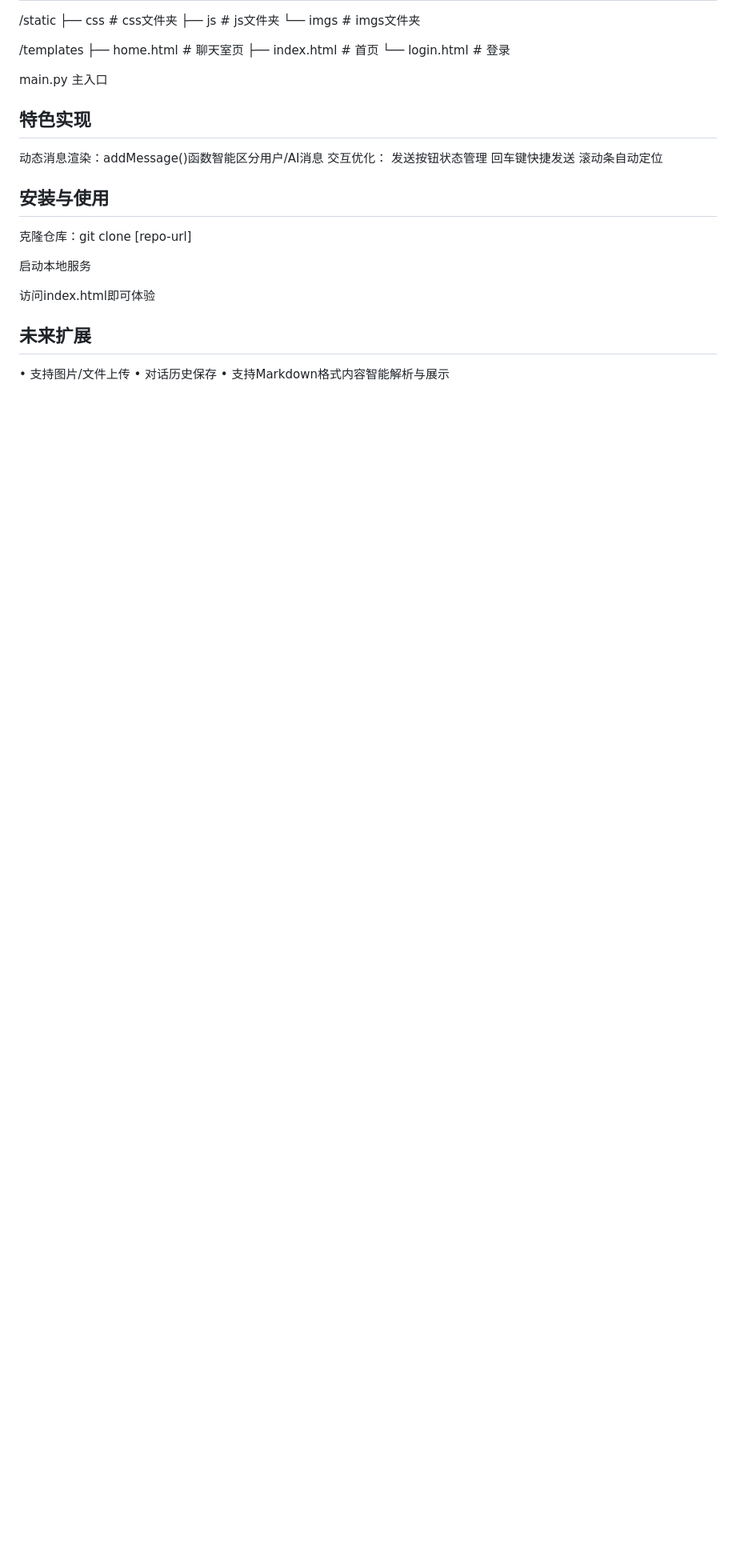
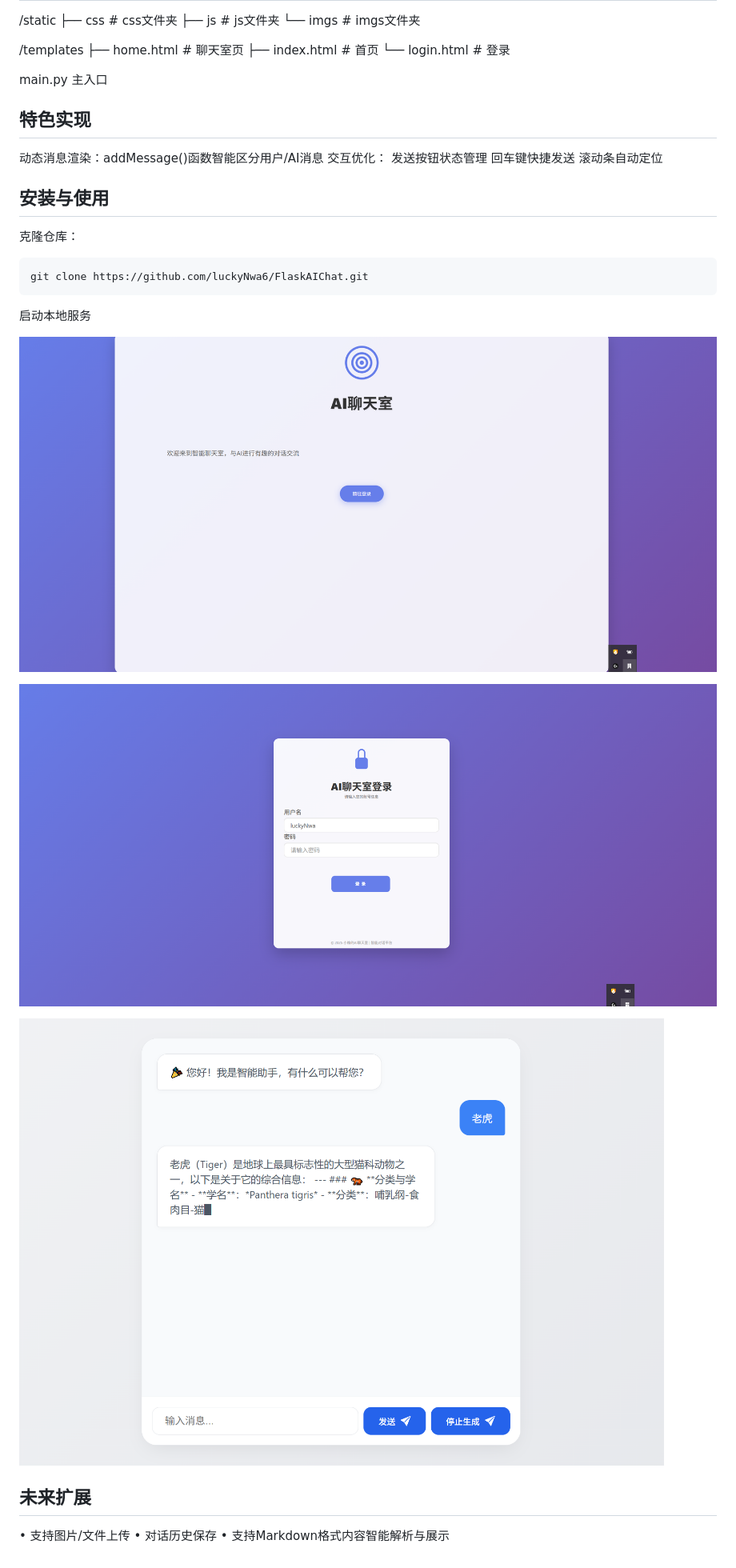
Before and after one commit to luckyNwa6/FlaskAIChat, a Markdown page: README.md, the part around the change. Shown: that part at 80% size. GitHub-like rendering; pictures changed too: static/imgs/1.png (added), static/imgs/2.png (added), static/imgs/3.png (added); blank space fills up the shorter version.

Commit message:
docs：文档图片新增

````diff
--- a/README.md
+++ b/README.md
@@ -42,11 +42,21 @@ main.py  主入口
 
 ## 安装与使用
 
-克隆仓库：git clone [repo-url]
+克隆仓库：
+
+```shell
+git clone https://github.com/luckyNwa6/FlaskAIChat.git
+```
 
 启动本地服务
 
-访问index.html即可体验
+![1](./static/imgs/1.png)
+
+
+
+![2](./static/imgs/2.png)
+
+![3](./static/imgs/3.png)
 
 ## 未来扩展
 
````
